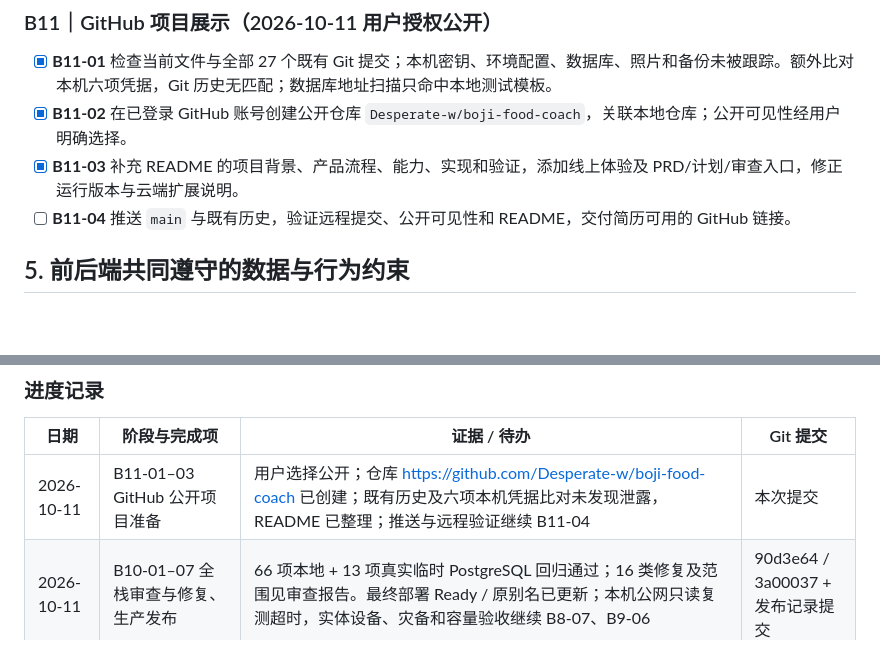
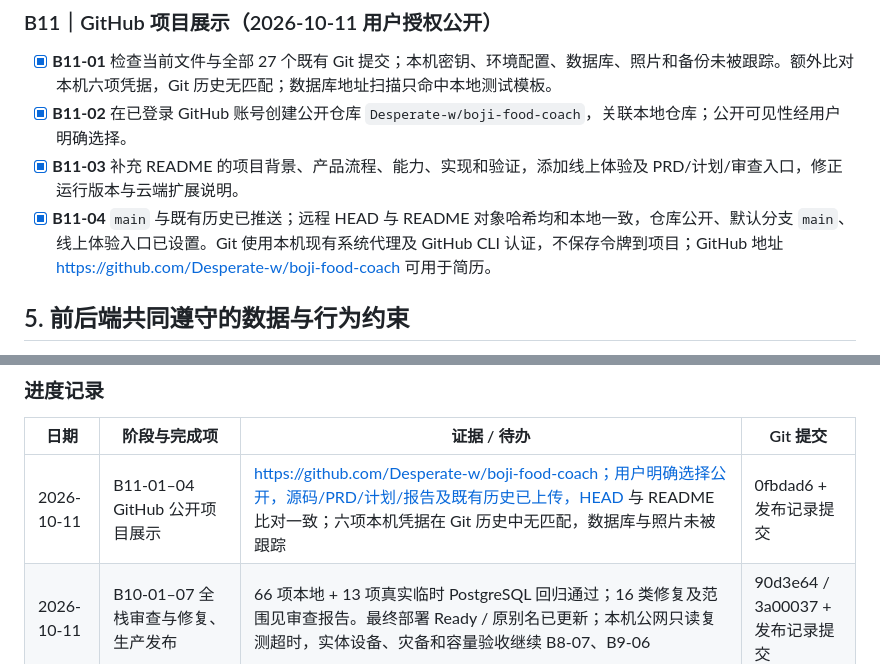
Before and after one commit to Desperate-w/boji-food-coach, a Markdown page: 开发计划.md, 2 parts joined by grey strips. Drawn GitHub-style; blank space fills up the shorter version.

Commit message:
Record public GitHub repository and verified upload

```diff
--- a/开发计划.md
+++ b/开发计划.md
@@ -216,7 +216,7 @@ MVP 的核心闭环是「建立目标 → 随手记录 → 得到可信估算
 - [x] **B11-01** 检查当前文件与全部 27 个既有 Git 提交；本机密钥、环境配置、数据库、照片和备份未被跟踪。额外比对本机六项凭据，Git 历史无匹配；数据库地址扫描只命中本地测试模板。
 - [x] **B11-02** 在已登录 GitHub 账号创建公开仓库 `Desperate-w/boji-food-coach`，关联本地仓库；公开可见性经用户明确选择。
 - [x] **B11-03** 补充 README 的项目背景、产品流程、能力、实现和验证，添加线上体验及 PRD/计划/审查入口，修正运行版本与云端扩展说明。
-- [ ] **B11-04** 推送 `main` 与既有历史，验证远程提交、公开可见性和 README，交付简历可用的 GitHub 链接。
+- [x] **B11-04** `main` 与既有历史已推送；远程 HEAD 与 README 对象哈希均和本地一致，仓库公开、默认分支 `main`、线上体验入口已设置。Git 使用本机现有系统代理及 GitHub CLI 认证，不保存令牌到项目；GitHub 地址 https://github.com/Desperate-w/boji-food-coach 可用于简历。
 
 ## 5. 前后端共同遵守的数据与行为约束
 
@@ -263,7 +263,7 @@ PRD 第 1–6 节定义目标与闭环；第 7–25 节对应前端页面和后
 
 | 日期 | 阶段与完成项 | 证据 / 待办 | Git 提交 |
 | --- | --- | --- | --- |
-| 2026-10-11 | B11-01–03 GitHub 公开项目准备 | 用户选择公开；仓库 https://github.com/Desperate-w/boji-food-coach 已创建；既有历史及六项本机凭据比对未发现泄露，README 已整理；推送与远程验证继续 B11-04 | 本次提交 |
+| 2026-10-11 | B11-01–04 GitHub 公开项目展示 | https://github.com/Desperate-w/boji-food-coach；用户明确选择公开，源码/PRD/计划/报告及既有历史已上传，HEAD 与 README 比对一致；六项本机凭据在 Git 历史中无匹配，数据库与照片未被跟踪 | 0fbdad6 + 发布记录提交 |
 | 2026-10-11 | B10-01–07 全栈审查与修复、生产发布 | 66 项本地 + 13 项真实临时 PostgreSQL 回归通过；16 类修复及范围见审查报告。最终部署 Ready / 原别名已更新；本机公网只读复测超时，实体设备、灾备和容量验收继续 B8-07、B9-06 | 90d3e64 / 3a00037 + 发布记录提交 |
 | 2026-10-02 | 已有视觉与 DeepSeek 流式 Demo | 真实文字请求成功；前端样式尚待确认，正式前后端阶段均未开始 | a09fcf8 |
 | 2026-10-02 | 计划改为前端先行、样式确认后再做后端 | 当前进入 F0；F3-03 尚未确认 | 文档修订提交 |
```
